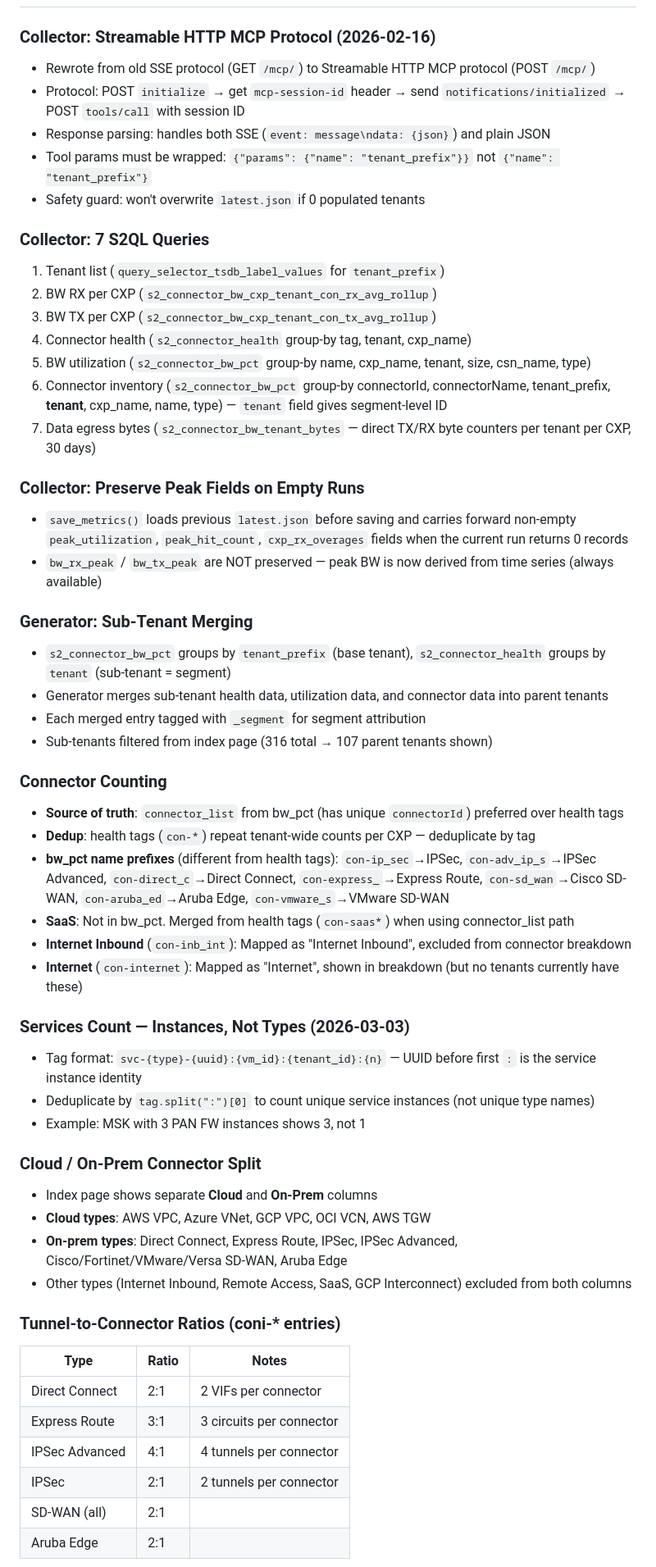
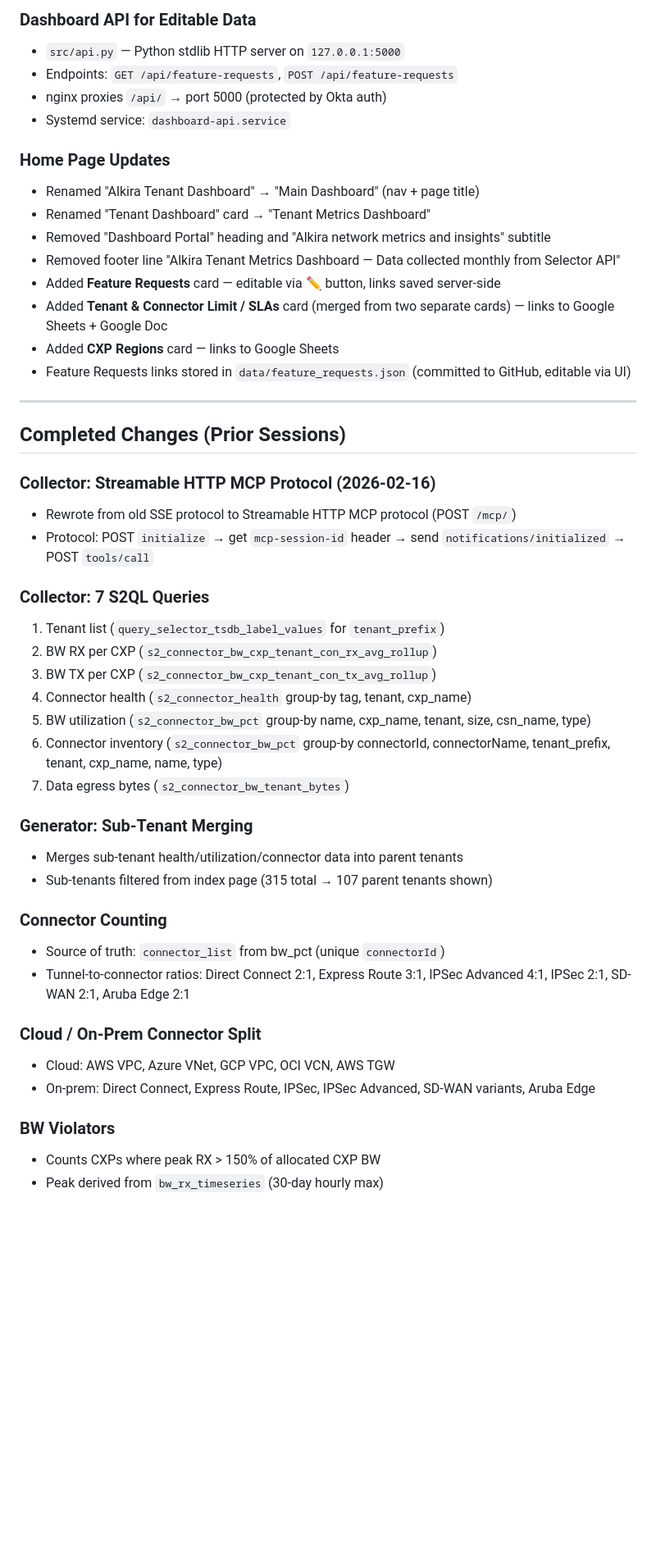
Before and after one commit to Deepesh-Kumar/Dashboard, a Markdown page: dashboard-metrics.md, the part around one of its changes. Shown at 82% size. Drawn GitHub-style; blank space fills up the shorter version.

```diff
--- a/dashboard-metrics.md
+++ b/dashboard-metrics.md
@@ -58,10 +149,26 @@ DASHBOARD_LOCAL=1 python3 src/generator.py
+### Dashboard API for Editable Data
+- `src/api.py` — Python stdlib HTTP server on `127.0.0.1:5000`
+- Endpoints: `GET /api/feature-requests`, `POST /api/feature-requests`
+- nginx proxies `/api/` → port 5000 (protected by Okta auth)
+- Systemd service: `dashboard-api.service`
+
+### Home Page Updates
+- Renamed "Alkira Tenant Dashboard" → "Main Dashboard" (nav + page title)
+- Renamed "Tenant Dashboard" card → "Tenant Metrics Dashboard"
+- Removed "Dashboard Portal" heading and "Alkira network metrics and insights" subtitle
+- Removed footer line "Alkira Tenant Metrics Dashboard — Data collected monthly from Selector API"
+- Added **Feature Requests** card — editable via ✏️ button, links saved server-side
+- Added **Tenant & Connector Limit / SLAs** card (merged from two separate cards) — links to Google Sheets + Google Doc
+- Added **CXP Regions** card — links to Google Sheets
+- Feature Requests links stored in `data/feature_requests.json` (committed to GitHub, editable via UI)
+
+---
+
+## Completed Changes (Prior Sessions)
 
 ### Collector: Streamable HTTP MCP Protocol (2026-02-16)
-- Rewrote from old SSE protocol (GET `/mcp/`) to Streamable HTTP MCP protocol (POST `/mcp/`)
-- Protocol: POST `initialize` → get `mcp-session-id` header → send `notifications/initialized` → POST `tools/call` with session ID
-- Response parsing: handles both SSE (`event: message\ndata: {json}`) and plain JSON
-- Tool params must be wrapped: `{"params": {"name": "tenant_prefix"}}` not `{"name": "tenant_prefix"}`
-- Safety guard: won't overwrite `latest.json` if 0 populated tenants
+- Rewrote from old SSE protocol to Streamable HTTP MCP protocol (POST `/mcp/`)
+- Protocol: POST `initialize` → get `mcp-session-id` header → send `notifications/initialized` → POST `tools/call`
 
 ### Collector: 7 S2QL Queries
 1. Tenant list (`query_selector_tsdb_label_values` for `tenant_prefix`)
@@ -69,45 +176,22 @@ DASHBOARD_LOCAL=1 python3 src/generator.py
 3. BW TX per CXP (`s2_connector_bw_cxp_tenant_con_tx_avg_rollup`)
 4. Connector health (`s2_connector_health` group-by tag, tenant, cxp_name)
 5. BW utilization (`s2_connector_bw_pct` group-by name, cxp_name, tenant, size, csn_name, type)
-6. Connector inventory (`s2_connector_bw_pct` group-by connectorId, connectorName, tenant_prefix, **tenant**, cxp_name, name, type) — `tenant` field gives segment-level ID
-7. Data egress bytes (`s2_connector_bw_tenant_bytes` — direct TX/RX byte counters per tenant per CXP, 30 days)
-
-### Collector: Preserve Peak Fields on Empty Runs
-- `save_metrics()` loads previous `latest.json` before saving and carries forward non-empty `peak_utilization`, `peak_hit_count`, `cxp_rx_overages` fields when the current run returns 0 records
-- `bw_rx_peak` / `bw_tx_peak` are NOT preserved — peak BW is now derived from time series (always available)
+6. Connector inventory (`s2_connector_bw_pct` group-by connectorId, connectorName, tenant_prefix, tenant, cxp_name, name, type)
+7. Data egress bytes (`s2_connector_bw_tenant_bytes`)
 
 ### Generator: Sub-Tenant Merging
-- `s2_connector_bw_pct` groups by `tenant_prefix` (base tenant), `s2_connector_health` groups by `tenant` (sub-tenant = segment)
-- Generator merges sub-tenant health data, utilization data, and connector data into parent tenants
-- Each merged entry tagged with `_segment` for segment attribution
-- Sub-tenants filtered from index page (316 total → 107 parent tenants shown)
+- Merges sub-tenant health/utilization/connector data into parent tenants
+- Sub-tenants filtered from index page (315 total → 107 parent tenants shown)
 
 ### Connector Counting
-- **Source of truth**: `connector_list` from bw_pct (has unique `connectorId`) preferred over health tags
-- **Dedup**: health tags (`con-*`) repeat tenant-wide counts per CXP — deduplicate by tag
-- **bw_pct name prefixes** (different from health tags): `con-ip_sec`→IPSec, `con-adv_ip_s`→IPSec Advanced, `con-direct_c`→Direct Connect, `con-express_`→Express Route, `con-sd_wan`→Cisco SD-WAN, `con-aruba_ed`→Aruba Edge, `con-vmware_s`→VMware SD-WAN
-- **SaaS**: Not in bw_pct. Merged from health tags (`con-saas*`) when using connector_list path
-- **Internet Inbound** (`con-inb_int`): Mapped as "Internet Inbound", excluded from connector breakdown
-- **Internet** (`con-internet`): Mapped as "Internet", shown in breakdown (but no tenants currently have these)
-
-### Services Count — Instances, Not Types (2026-03-03)
-- Tag format: `svc-{type}-{uuid}:{vm_id}:{tenant_id}:{n}` — UUID before first `:` is the service instance identity
-- Deduplicate by `tag.split(":")[0]` to count unique service instances (not unique type names)
-- Example: MSK with 3 PAN FW instances shows 3, not 1
+- Source of truth: `connector_list` from bw_pct (unique `connectorId`)
+- Tunnel-to-connector ratios: Direct Connect 2:1, Express Route 3:1, IPSec Advanced 4:1, IPSec 2:1, SD-WAN 2:1, Aruba Edge 2:1
 
 ### Cloud / On-Prem Connector Split
-- Index page shows separate **Cloud** and **On-Prem** columns
-- **Cloud types**: AWS VPC, Azure VNet, GCP VPC, OCI VCN, AWS TGW
-- **On-prem types**: Direct Connect, Express Route, IPSec, IPSec Advanced, Cisco/Fortinet/VMware/Versa SD-WAN, Aruba Edge
-- Other types (Internet Inbound, Remote Access, SaaS, GCP Interconnect) excluded from both columns
+- Cloud: AWS VPC, Azure VNet, GCP VPC, OCI VCN, AWS TGW
+- On-prem: Direct Connect, Express Route, IPSec, IPSec Advanced, SD-WAN variants, Aruba Edge
 
-### Tunnel-to-Connector Ratios (coni-* entries)
-| Type | Ratio | Notes |
-|------|-------|-------|
-| Direct Connect | 2:1 | 2 VIFs per connector |
-| Express Route | 3:1 | 3 circuits per connector |
-| IPSec Advanced | 4:1 | 4 tunnels per connector |
-| IPSec | 2:1 | 2 tunnels per connector |
-| SD-WAN (all) | 2:1 | |
-| Aruba Edge | 2:1 | |
+### BW Violators
+- Counts CXPs where peak RX > 150% of allocated CXP BW
+- Peak derived from `bw_rx_timeseries` (30-day hourly max)
 
```
Also changed, not shown: other parts of dashboard-metrics.md (+133 -96 lines).
